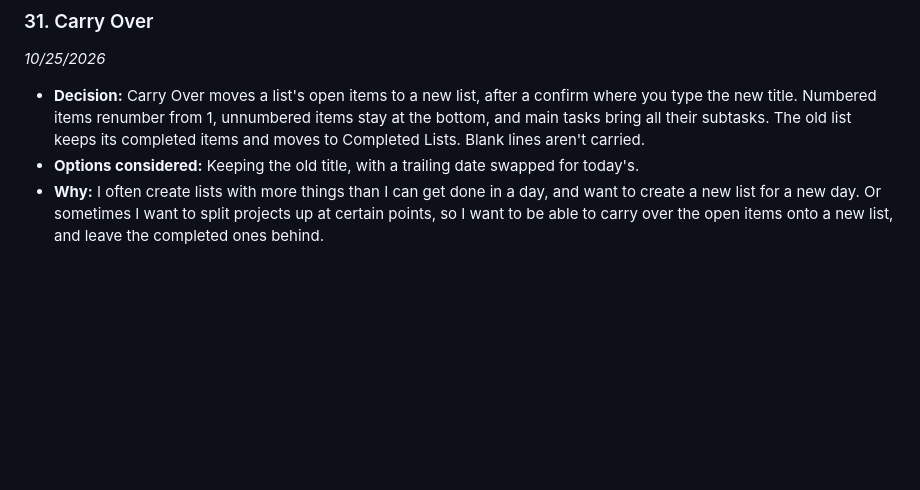
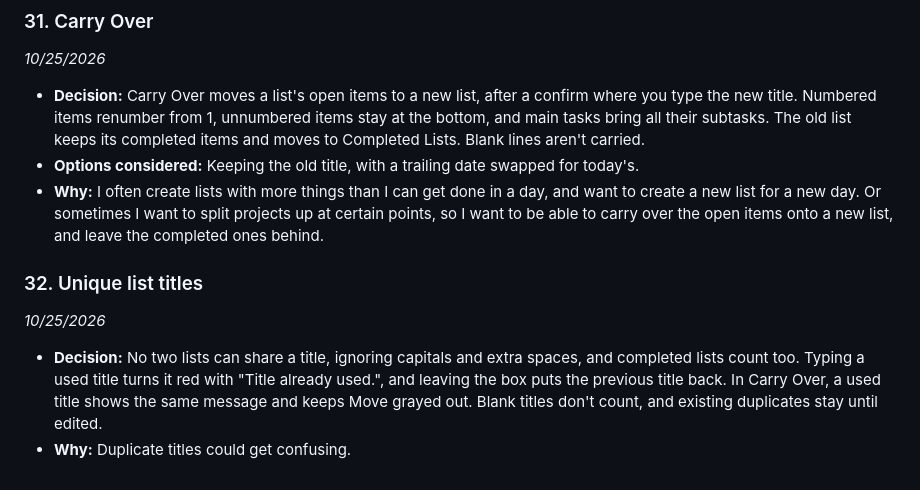
Before and after one commit to Vehementrr/actinerary, a Markdown page: DECISIONS.md, the part around the change. Drawn GitHub-style; blank space fills up the shorter version.

Commit message:
Add decision 32, update CLAUDE.md status to v1.10

```diff
--- a/DECISIONS.md
+++ b/DECISIONS.md
@@ -248,3 +248,9 @@ A running log of product and technical decisions for Actinerary: what was decide
 - **Decision:** Carry Over moves a list's open items to a new list, after a confirm where you type the new title. Numbered items renumber from 1, unnumbered items stay at the bottom, and main tasks bring all their subtasks. The old list keeps its completed items and moves to Completed Lists. Blank lines aren't carried.
 - **Options considered:** Keeping the old title, with a trailing date swapped for today's.
 - **Why:** I often create lists with more things than I can get done in a day, and want to create a new list for a new day. Or sometimes I want to split projects up at certain points, so I want to be able to carry over the open items onto a new list, and leave the completed ones behind.
+
+### 32. Unique list titles
+*10/25/2026*
+
+- **Decision:** No two lists can share a title, ignoring capitals and extra spaces, and completed lists count too. Typing a used title turns it red with "Title already used.", and leaving the box puts the previous title back. In Carry Over, a used title shows the same message and keeps Move grayed out. Blank titles don't count, and existing duplicates stay until edited.
+- **Why:** Duplicate titles could get confusing.
```
Also changed, not shown: CLAUDE.md (+1 -1 lines).
